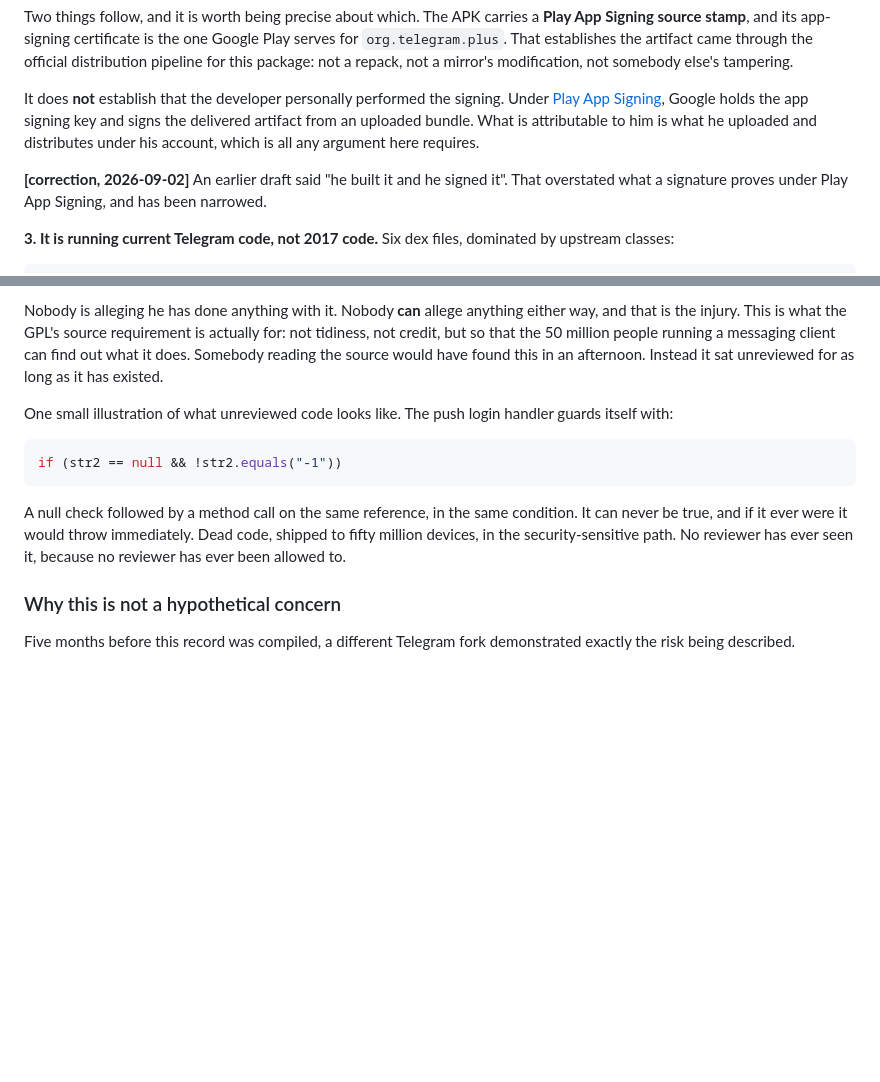
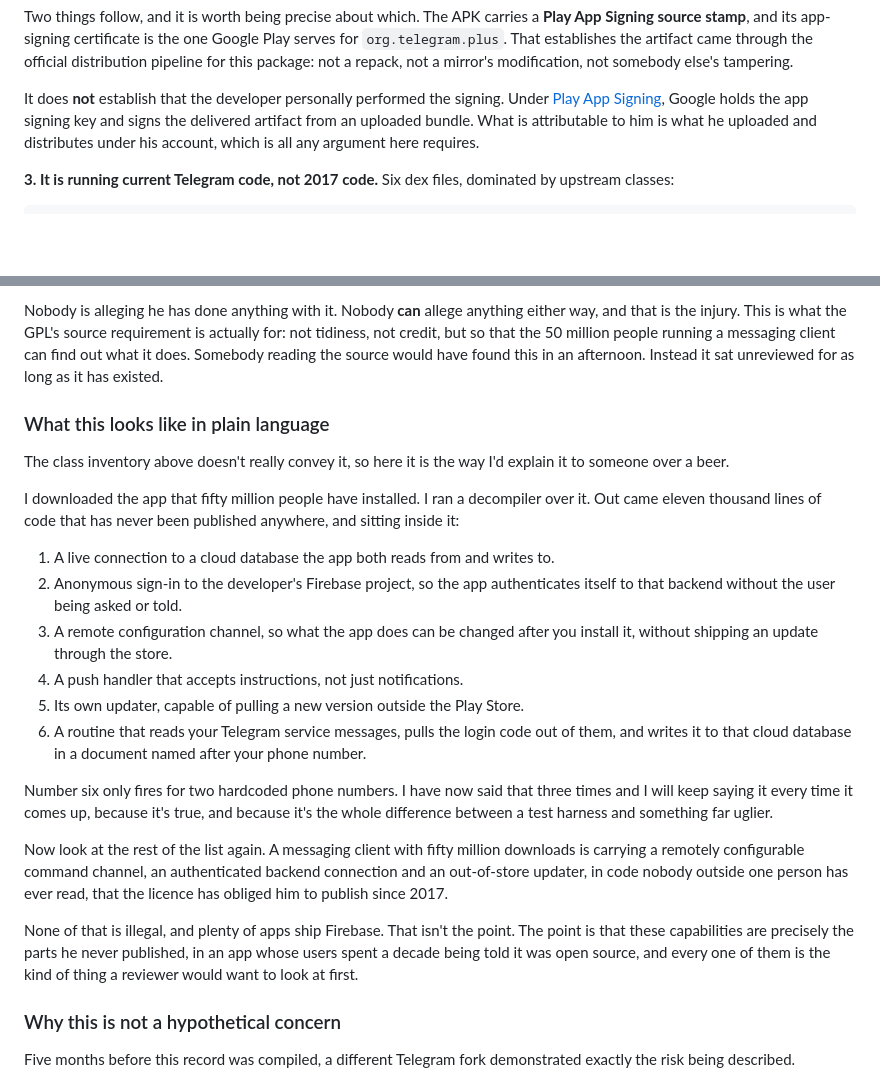
Before and after one commit to opensource-compliance-gh/plus-messenger-gpl, a Markdown page: README.md, 2 parts joined by grey strips. GitHub-like rendering; blank space fills up the shorter version.

Commit message:
Update README to clarify app signing and code review issues
Removed outdated correction regarding app signing and clarified the implications of Play App Signing. Added details about the unreviewed code and its potential risks.

````diff
--- a/README.md
+++ b/README.md
@@ -289,8 +289,6 @@ Two things follow, and it is worth being precise about which. The APK carries a
 
 It does **not** establish that the developer personally performed the signing. Under [Play App Signing](https://developer.android.com/studio/publish/app-signing), Google holds the app signing key and signs the delivered artifact from an uploaded bundle. What is attributable to him is what he uploaded and distributes under his account, which is all any argument here requires.
 
-**[correction, 2026-09-02]** An earlier draft said "he built it and he signed it". That overstated what a signature proves under Play App Signing, and has been narrowed.
-
 **3. It is running current Telegram code, not 2017 code.** Six dex files, dominated by upstream classes:
 
 ```
@@ -394,13 +392,24 @@ To feed it, **upstream Telegram's `PushListenerController` was modified in eight
 
 Nobody is alleging he has done anything with it. Nobody **can** allege anything either way, and that is the injury. This is what the GPL's source requirement is actually for: not tidiness, not credit, but so that the 50 million people running a messaging client can find out what it does. Somebody reading the source would have found this in an afternoon. Instead it sat unreviewed for as long as it has existed.
 
-One small illustration of what unreviewed code looks like. The push login handler guards itself with:
+### What this looks like in plain language
 
-```java
-if (str2 == null && !str2.equals("-1"))
-```
+The class inventory above doesn't really convey it, so here it is the way I'd explain it to someone over a beer.
 
-A null check followed by a method call on the same reference, in the same condition. It can never be true, and if it ever were it would throw immediately. Dead code, shipped to fifty million devices, in the security-sensitive path. No reviewer has ever seen it, because no reviewer has ever been allowed to.
+I downloaded the app that fifty million people have installed. I ran a decompiler over it. Out came eleven thousand lines of code that has never been published anywhere, and sitting inside it:
+
+1. A live connection to a cloud database the app both reads from and writes to.
+2. Anonymous sign-in to the developer's Firebase project, so the app authenticates itself to that backend without the user being asked or told.
+3. A remote configuration channel, so what the app does can be changed after you install it, without shipping an update through the store.
+4. A push handler that accepts instructions, not just notifications.
+5. Its own updater, capable of pulling a new version outside the Play Store.
+6. A routine that reads your Telegram service messages, pulls the login code out of them, and writes it to that cloud database in a document named after your phone number.
+
+Number six only fires for two hardcoded phone numbers. I have now said that three times and I will keep saying it every time it comes up, because it's true, and because it's the whole difference between a test harness and something far uglier.
+
+Now look at the rest of the list again. A messaging client with fifty million downloads is carrying a remotely configurable command channel, an authenticated backend connection and an out-of-store updater, in code nobody outside one person has ever read, that the licence has obliged him to publish since 2017.
+
+None of that is illegal, and plenty of apps ship Firebase. That isn't the point. The point is that these capabilities are precisely the parts he never published, in an app whose users spent a decade being told it was open source, and every one of them is the kind of thing a reviewer would want to look at first.
 
 ### Why this is not a hypothetical concern
 
````
